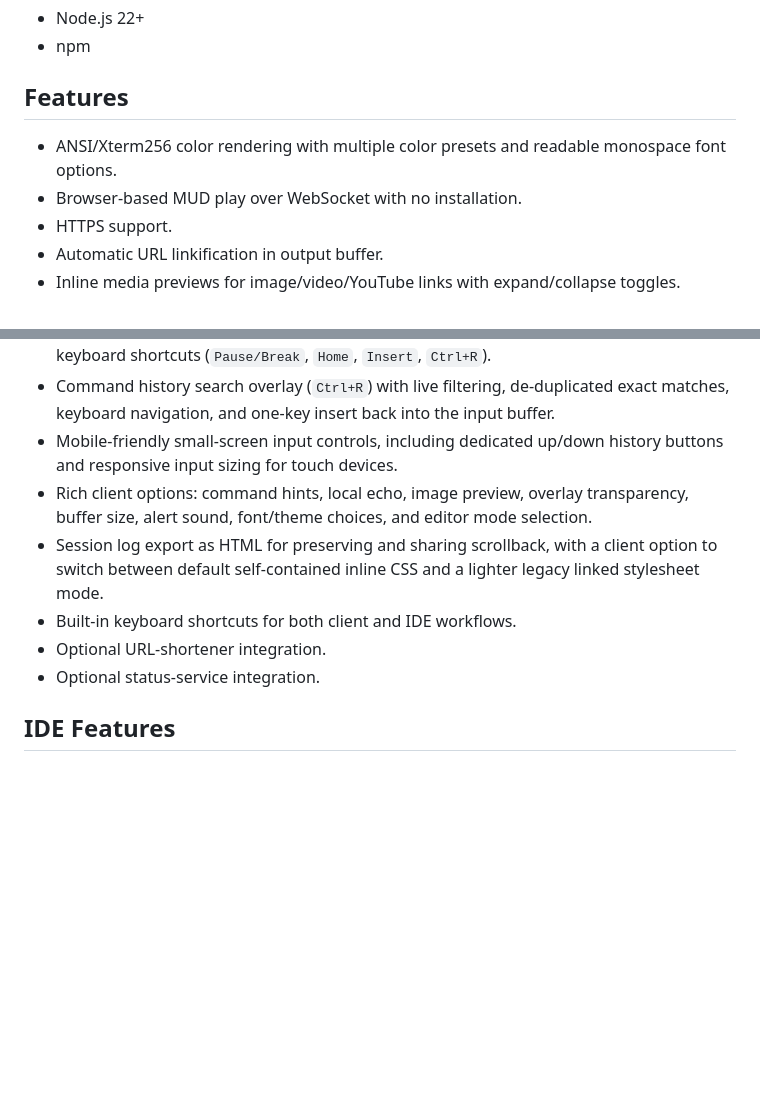
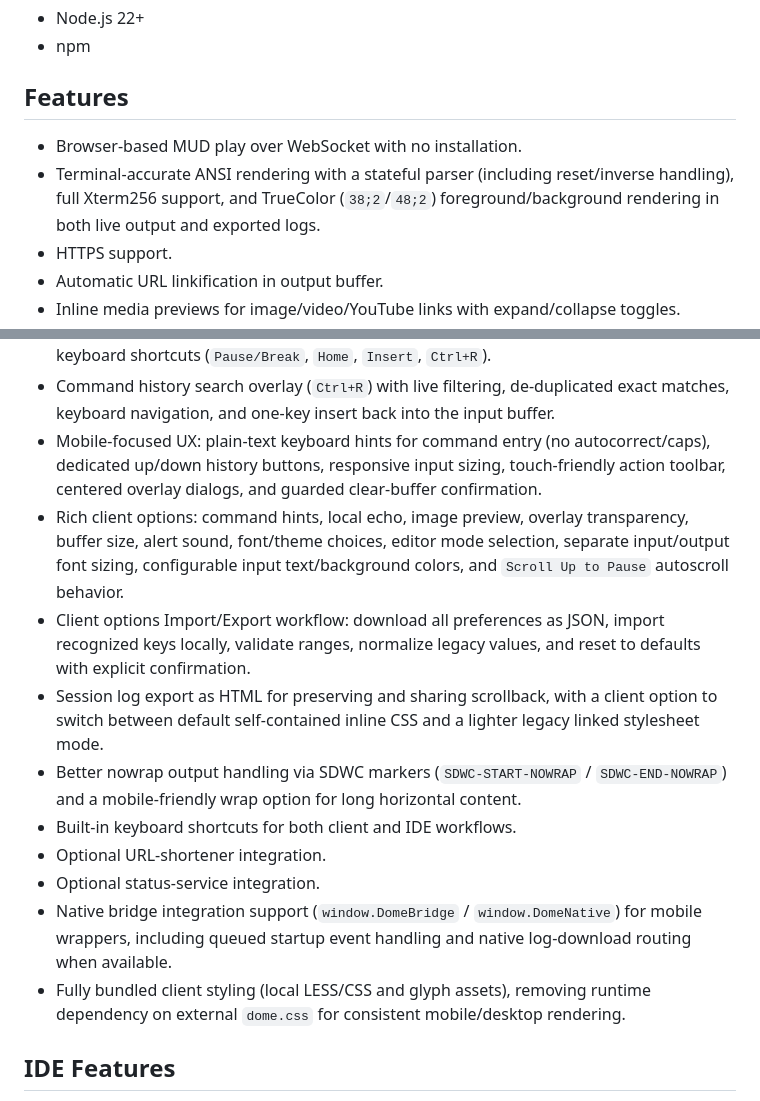
Before and after one commit to SindomeCorp/dome-client, a Markdown page: README.md, 2 parts joined by grey strips. Rendered like a GitHub page; blank space fills up the shorter version.

```diff
--- a/README.md
+++ b/README.md
@@ -29,8 +29,8 @@ Open in Browser: http://localhost:8080
 
 ## Features
 
-- ANSI/Xterm256 color rendering with multiple color presets and readable monospace font options.
 - Browser-based MUD play over WebSocket with no installation.
+- Terminal-accurate ANSI rendering with a stateful parser (including reset/inverse handling), full Xterm256 support, and TrueColor (`38;2`/`48;2`) foreground/background rendering in both live output and exported logs.
 - HTTPS support.
 - Automatic URL linkification in output buffer.
 - Inline media previews for image/video/YouTube links with expand/collapse toggles.
@@ -41,12 +41,16 @@ Open in Browser: http://localhost:8080
 - Live health panel with hover/click detail view and rolling CPU/RAM/user charts (when status service is configured).
 - Input ergonomics: command history recall, long-input-friendly arrow behavior, and keyboard shortcuts (`Pause/Break`, `Home`, `Insert`, `Ctrl+R`).
 - Command history search overlay (`Ctrl+R`) with live filtering, de-duplicated exact matches, keyboard navigation, and one-key insert back into the input buffer.
-- Mobile-friendly small-screen input controls, including dedicated up/down history buttons and responsive input sizing for touch devices.
-- Rich client options: command hints, local echo, image preview, overlay transparency, buffer size, alert sound, font/theme choices, and editor mode selection.
+- Mobile-focused UX: plain-text keyboard hints for command entry (no autocorrect/caps), dedicated up/down history buttons, responsive input sizing, touch-friendly action toolbar, centered overlay dialogs, and guarded clear-buffer confirmation.
+- Rich client options: command hints, local echo, image preview, overlay transparency, buffer size, alert sound, font/theme choices, editor mode selection, separate input/output font sizing, configurable input text/background colors, and `Scroll Up to Pause` autoscroll behavior.
+- Client options Import/Export workflow: download all preferences as JSON, import recognized keys locally, validate ranges, normalize legacy values, and reset to defaults with explicit confirmation.
 - Session log export as HTML for preserving and sharing scrollback, with a client option to switch between default self-contained inline CSS and a lighter legacy linked stylesheet mode.
+- Better nowrap output handling via SDWC markers (`SDWC-START-NOWRAP` / `SDWC-END-NOWRAP`) and a mobile-friendly wrap option for long horizontal content.
 - Built-in keyboard shortcuts for both client and IDE workflows.
 - Optional URL-shortener integration.
 - Optional status-service integration.
+- Native bridge integration support (`window.DomeBridge` / `window.DomeNative`) for mobile wrappers, including queued startup event handling and native log-download routing when available.
+- Fully bundled client styling (local LESS/CSS and glyph assets), removing runtime dependency on external `dome.css` for consistent mobile/desktop rendering.
 
 ## IDE Features
 
```
